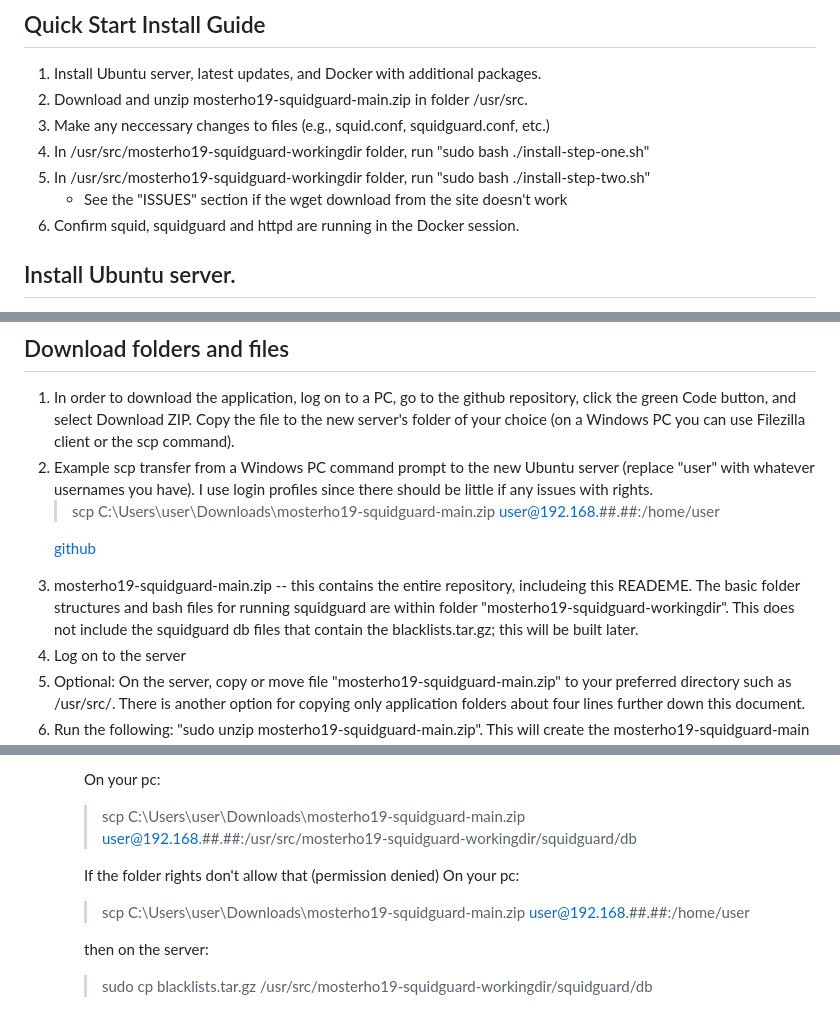
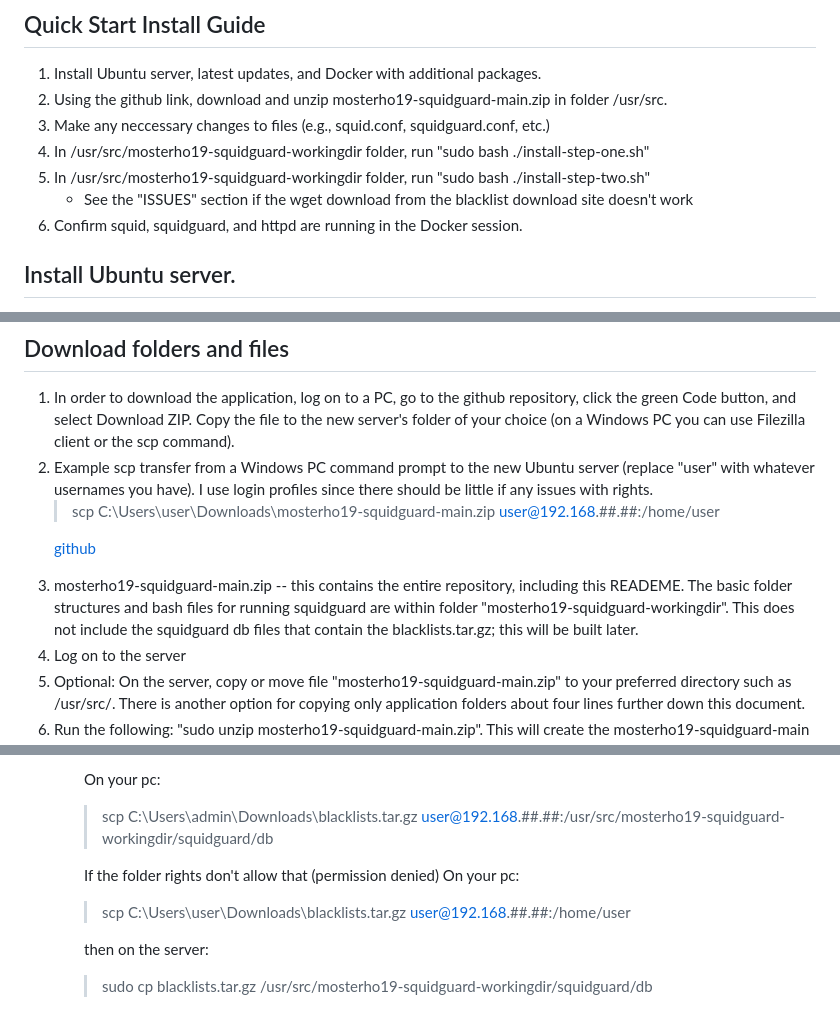
Before and after one commit to mosterho/mosterho19-squidguard, a Markdown page: README.md, 3 parts joined by grey strips. Drawn GitHub-style.

```diff
--- a/README.md
+++ b/README.md
@@ -18,12 +18,12 @@
 ## Quick Start Install Guide
 <ol>
 <li>Install Ubuntu server, latest updates, and Docker with additional packages.
-<li>Download and unzip mosterho19-squidguard-main.zip in folder /usr/src.
+<li>Using the github link, download and unzip mosterho19-squidguard-main.zip in folder /usr/src.
 <li>Make any neccessary changes to files (e.g., squid.conf, squidguard.conf, etc.)
 <li>In /usr/src/mosterho19-squidguard-workingdir folder, run "sudo bash ./install-step-one.sh"
 <li>In /usr/src/mosterho19-squidguard-workingdir folder, run "sudo bash ./install-step-two.sh"
-<ul><li>See the "ISSUES" section if the wget download from the site doesn't work</li></ul>
-<li>Confirm squid, squidguard and httpd are running in the Docker session.
+<ul><li>See the "ISSUES" section if the wget download from the blacklist download site doesn't work</li></ul>
+<li>Confirm squid, squidguard, and httpd are running in the Docker session.
 </ol>
 
 ## Install Ubuntu server.
@@ -57,7 +57,7 @@
 
 [github](https://github.com/mosterho/mosterho19-squidguard/tree/main)
 
-<li>mosterho19-squidguard-main.zip -- this contains the entire repository, includeing this READEME. The basic folder structures and bash files for running squidguard are within folder "mosterho19-squidguard-workingdir". This does not include the squidguard db files that contain the blacklists.tar.gz; this will be built later.
+<li>mosterho19-squidguard-main.zip -- this contains the entire repository, including this READEME. The basic folder structures and bash files for running squidguard are within folder "mosterho19-squidguard-workingdir". This does not include the squidguard db files that contain the blacklists.tar.gz; this will be built later.
 <li>Log on to the server
 <li>Optional: On the server, copy or move file "mosterho19-squidguard-main.zip" to your preferred directory such as /usr/src/. There is another option for copying only application folders about four lines further down this document.
 <li>Run the following: "sudo unzip mosterho19-squidguard-main.zip". This will create the mosterho19-squidguard-main folder with user "root" as the owner.
@@ -177,11 +177,11 @@
 <li>Once the blacklists.tar.gz file is downloaded using a web browser, copy it to "mosterho19-squidguard-workingdir/squidguard/db". Depending on rights assigned to the folders on the server, you may have to download the file to your /home/user folder first, then copy to "mosterho19-squidguard-workingdir/squidguard/db".
 
 On your pc:
-> scp C:\Users\user\Downloads\mosterho19-squidguard-main.zip user@192.168.##.##:/usr/src/mosterho19-squidguard-workingdir/squidguard/db
+> scp C:\Users\admin\Downloads\blacklists.tar.gz user@192.168.##.##:/usr/src/mosterho19-squidguard-workingdir/squidguard/db
 
 If the folder rights don't allow that (permission denied)
 On your pc:
-> scp C:\Users\user\Downloads\mosterho19-squidguard-main.zip user@192.168.##.##:/home/user
+> scp C:\Users\user\Downloads\blacklists.tar.gz user@192.168.##.##:/home/user
 
 then on the server:
 > sudo cp blacklists.tar.gz /usr/src/mosterho19-squidguard-workingdir/squidguard/db
```
